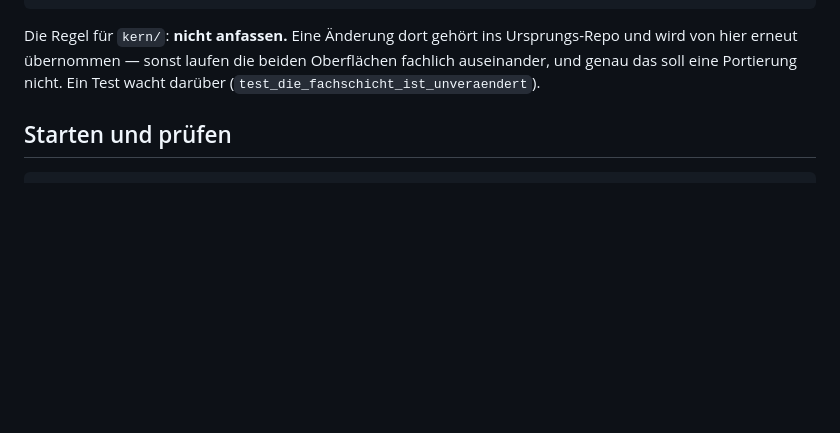
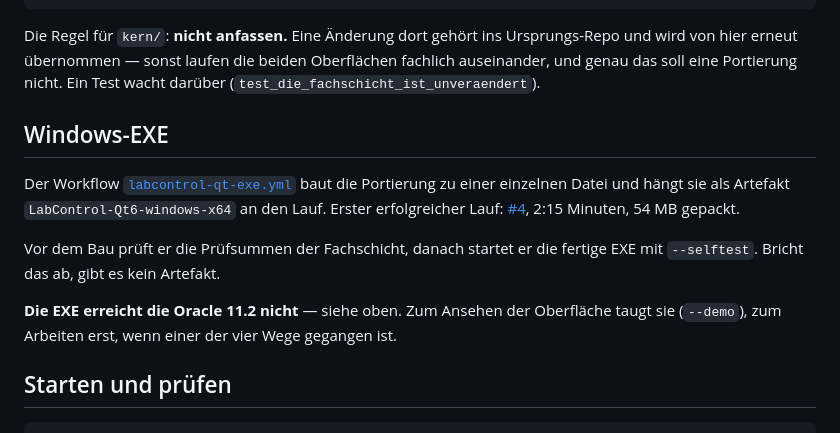
Before and after one commit to michaelkrinningersg-coder/TestArchitecture, a Markdown page: docs/portierung.md, the part around the change. Drawn GitHub-style; blank space fills up the shorter version.

Commit message:
Ergebnis des Windows-Laufs in die Portierungsdoku eintragen
Lauf 4 grün in 2:15: Prüfsummen der Fachschicht, 17 Tests, PyInstaller,
Selbsttest der fertigen EXE, Artefakt 54 MB gepackt.

Co-Authored-By: Claude Opus 5 <noreply@anthropic.com>
Claude-Session: https://claude.ai/code/session_01542McXuxmxjMuUt6V5UsL4

````diff
--- a/docs/portierung.md
+++ b/docs/portierung.md
@@ -150,6 +150,22 @@ Ursprungs-Repo und wird von hier erneut übernommen — sonst laufen die beiden
 Oberflächen fachlich auseinander, und genau das soll eine Portierung nicht.
 Ein Test wacht darüber (`test_die_fachschicht_ist_unveraendert`).
 
+## Windows-EXE
+
+Der Workflow
+[`labcontrol-qt-exe.yml`](../.github/workflows/labcontrol-qt-exe.yml) baut die
+Portierung zu einer einzelnen Datei und hängt sie als Artefakt
+`LabControl-Qt6-windows-x64` an den Lauf. Erster erfolgreicher Lauf:
+[#4](https://github.com/michaelkrinningersg-coder/TestArchitecture/actions/runs/34703972226),
+2:15 Minuten, 54 MB gepackt.
+
+Vor dem Bau prüft er die Prüfsummen der Fachschicht, danach startet er die
+fertige EXE mit `--selftest`. Bricht das ab, gibt es kein Artefakt.
+
+**Die EXE erreicht die Oracle 11.2 nicht** — siehe oben. Zum Ansehen der
+Oberfläche taugt sie (`--demo`), zum Arbeiten erst, wenn einer der vier Wege
+gegangen ist.
+
 ## Starten und prüfen
 
 ```bash
````
